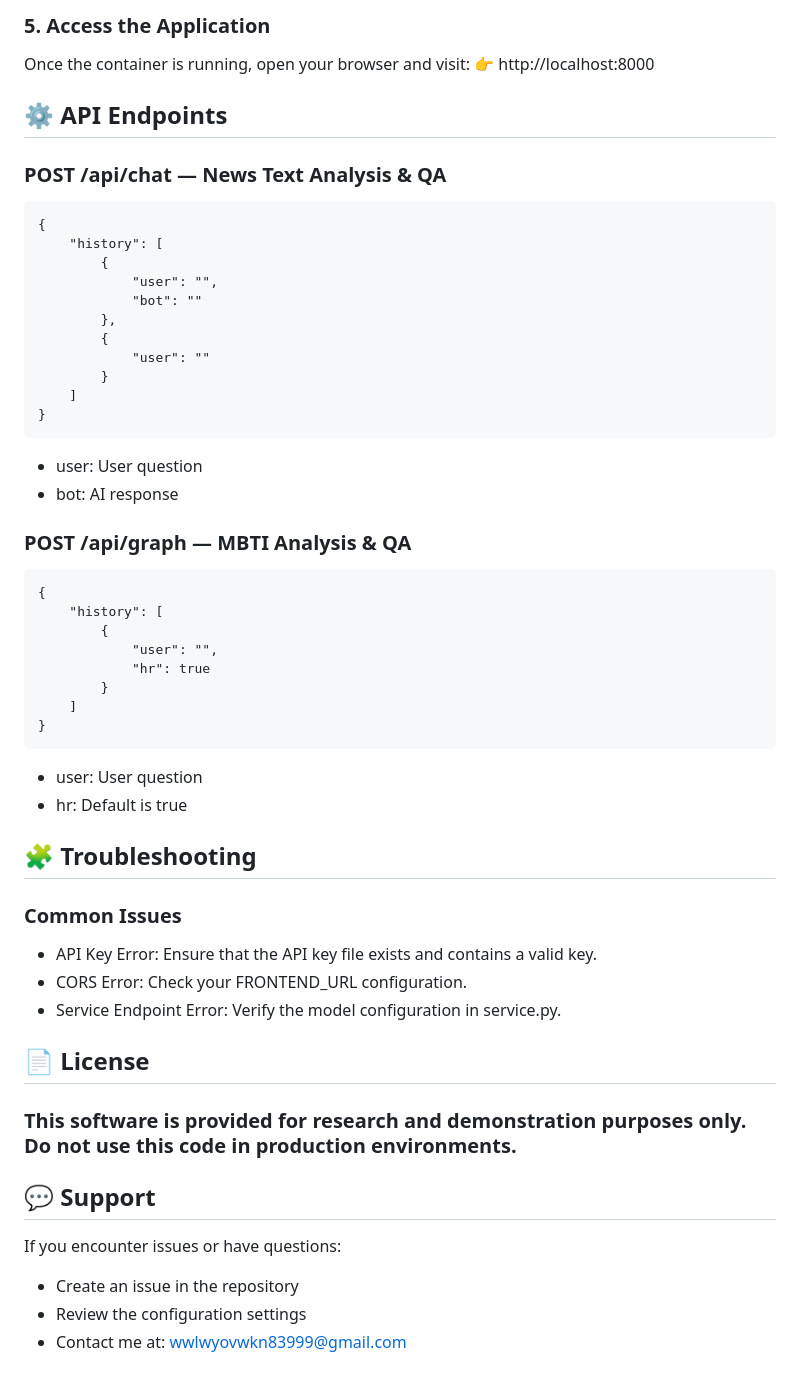
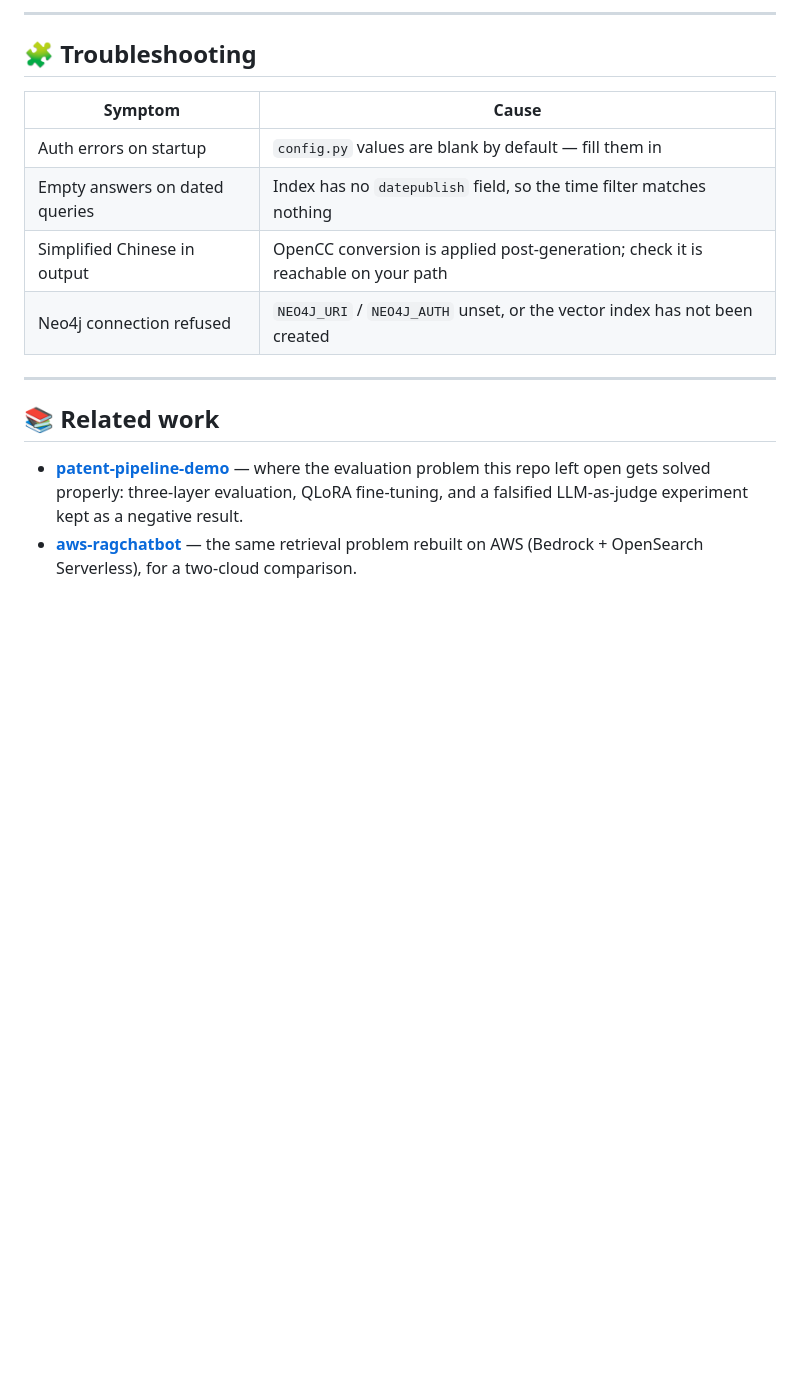
Before and after one commit to JiangAllen/rag-chatbot, a Markdown page: README.md, the part around one of its changes. Drawn GitHub-style; blank space fills up the shorter version.

Commit message:
docs: 改寫 README 為作品導向（問題敘述、架構圖、限制）
- 開頭補上這個專案要解決什麼問題
- 加入 Mermaid 架構圖
- 新增「技術重點」與「已知限制」章節
- 補上模組職責對照表與相關專案連結

Co-Authored-By: Claude Opus 5 <noreply@anthropic.com>

````diff
--- a/README.md
+++ b/README.md
@@ -111,50 +202,20 @@ docker run -d -p 8000:8000 your-project
-### 5. Access the Application
-Once the container is running, open your browser and visit:
-👉 http://localhost:8000
-
-## ⚙️ API Endpoints
-### POST /api/chat — News Text Analysis & QA
-```
-{
-    "history": [
-        {
-            "user": "",
-            "bot": ""
-        },
-        {
-            "user": ""
-        }
-    ]
-}
-```
-- user: User question
-- bot: AI response
-
-### POST /api/graph — MBTI Analysis & QA
-```
-{
-    "history": [
-        {
-            "user": "",
-            "hr": true
-        }
-    ]
-}
-```
-- user: User question
-- hr: Default is true
+---
 
 ## 🧩 Troubleshooting
-### Common Issues
-- API Key Error: Ensure that the API key file exists and contains a valid key.
-- CORS Error: Check your FRONTEND_URL configuration.
-- Service Endpoint Error: Verify the model configuration in service.py.
 
-## 📄 License
-### This software is provided for research and demonstration purposes only. Do not use this code in production environments.
+| Symptom | Cause |
+|---|---|
+| Auth errors on startup | `config.py` values are blank by default — fill them in |
+| Empty answers on dated queries | Index has no `datepublish` field, so the time filter matches nothing |
+| Simplified Chinese in output | OpenCC conversion is applied post-generation; check it is reachable on your path |
+| Neo4j connection refused | `NEO4J_URI` / `NEO4J_AUTH` unset, or the vector index has not been created |
 
-## 💬 Support
-If you encounter issues or have questions:
-- Create an issue in the repository
-- Review the configuration settings
-- Contact me at: wwlwyovwkn83999@gmail.com
+---
+
+## 📚 Related work
+
+- **[patent-pipeline-demo](https://github.com/JiangAllen/patent-pipeline-demo)** — where the
+  evaluation problem this repo left open gets solved properly: three-layer evaluation,
+  QLoRA fine-tuning, and a falsified LLM-as-judge experiment kept as a negative result.
+- **[aws-ragchatbot](https://github.com/JiangAllen/aws-ragchatbot)** — the same retrieval
+  problem rebuilt on AWS (Bedrock + OpenSearch Serverless), for a two-cloud comparison.
````
Also changed, not shown: other parts of README.md (+176 -85 lines).
